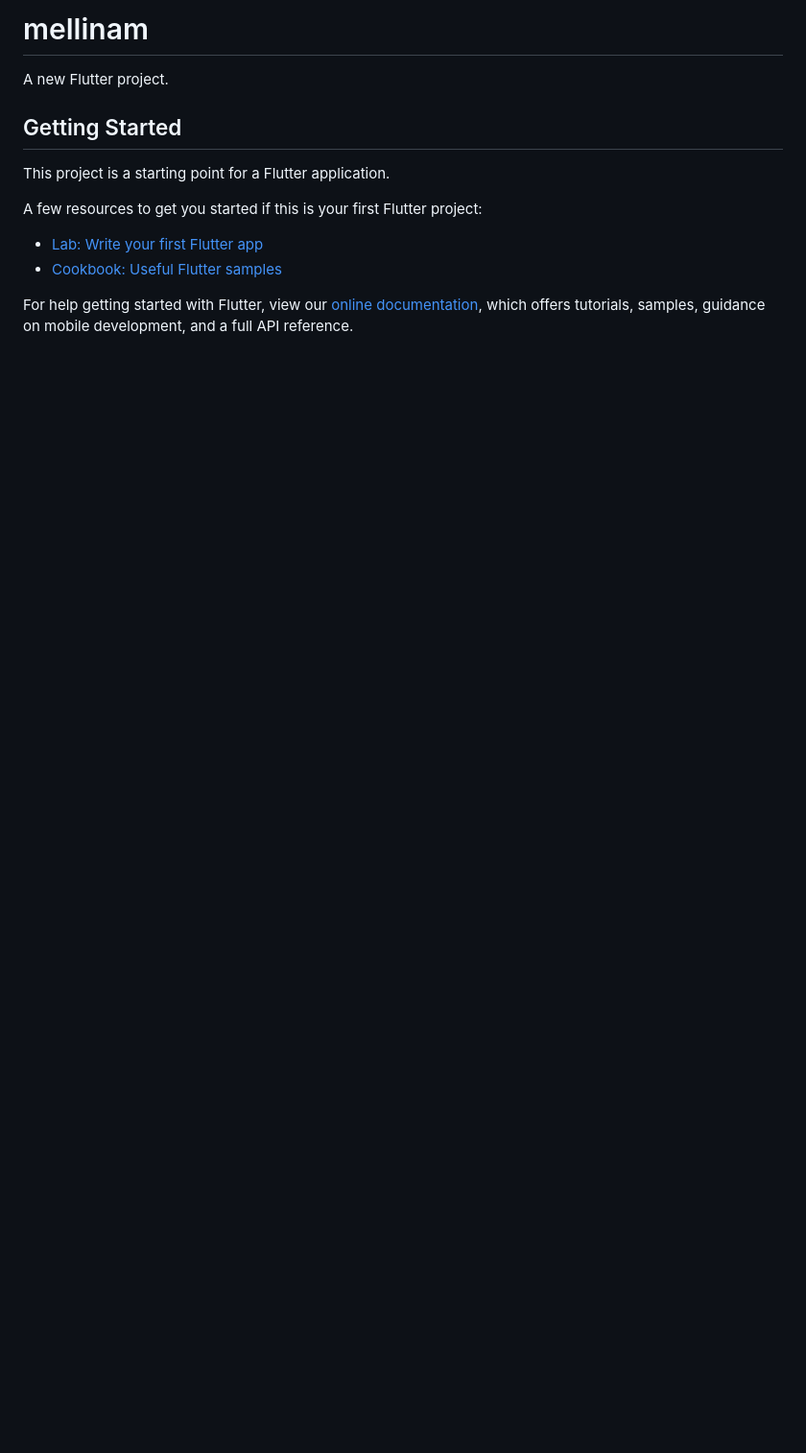
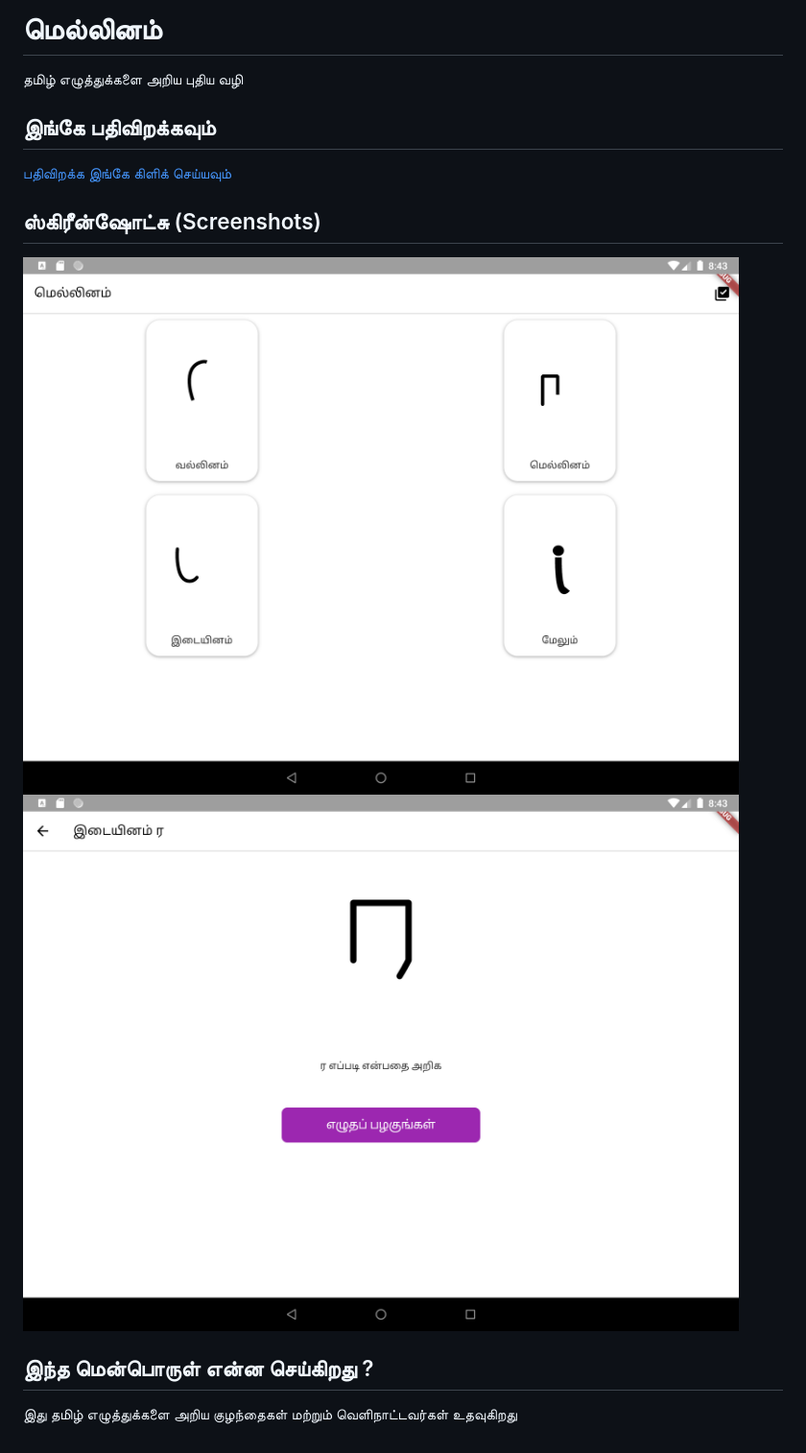
Before and after one commit to RajSolai/mellinam, a Markdown page: README.md, the part around the change. Shown: that part at 96% size. Drawn GitHub-style; pictures changed too: docs/home.png (added), docs/tutorial.png (added); blank space fills up the shorter version.

```diff
--- a/README.md
+++ b/README.md
@@ -1,16 +1,15 @@
-# mellinam
+# மெல்லினம்
 
-A new Flutter project.
+தமிழ் எழுத்துக்களை அறிய புதிய வழி
 
-## Getting Started
+## இங்கே பதிவிறக்கவும்
 
-This project is a starting point for a Flutter application.
+[பதிவிறக்க இங்கே கிளிக் செய்யவும்](https://github.com/RajSolai/mellinam)
 
-A few resources to get you started if this is your first Flutter project:
+## ஸ்கிரீன்ஷோட்சு (Screenshots)
 
-- [Lab: Write your first Flutter app](https://flutter.dev/docs/get-started/codelab)
-- [Cookbook: Useful Flutter samples](https://flutter.dev/docs/cookbook)
+![home page](./docs/home.png)
+![tutorial page](./docs/tutorial.png)
 
-For help getting started with Flutter, view our
-[online documentation](https://flutter.dev/docs), which offers tutorials,
-samples, guidance on mobile development, and a full API reference.
+## இந்த மென்பொருள் என்ன செய்கிறது ?
+இது தமிழ் எழுத்துக்களை அறிய குழந்தைகள் மற்றும் வெளிநாட்டவர்கள் உதவுகிறது
```
